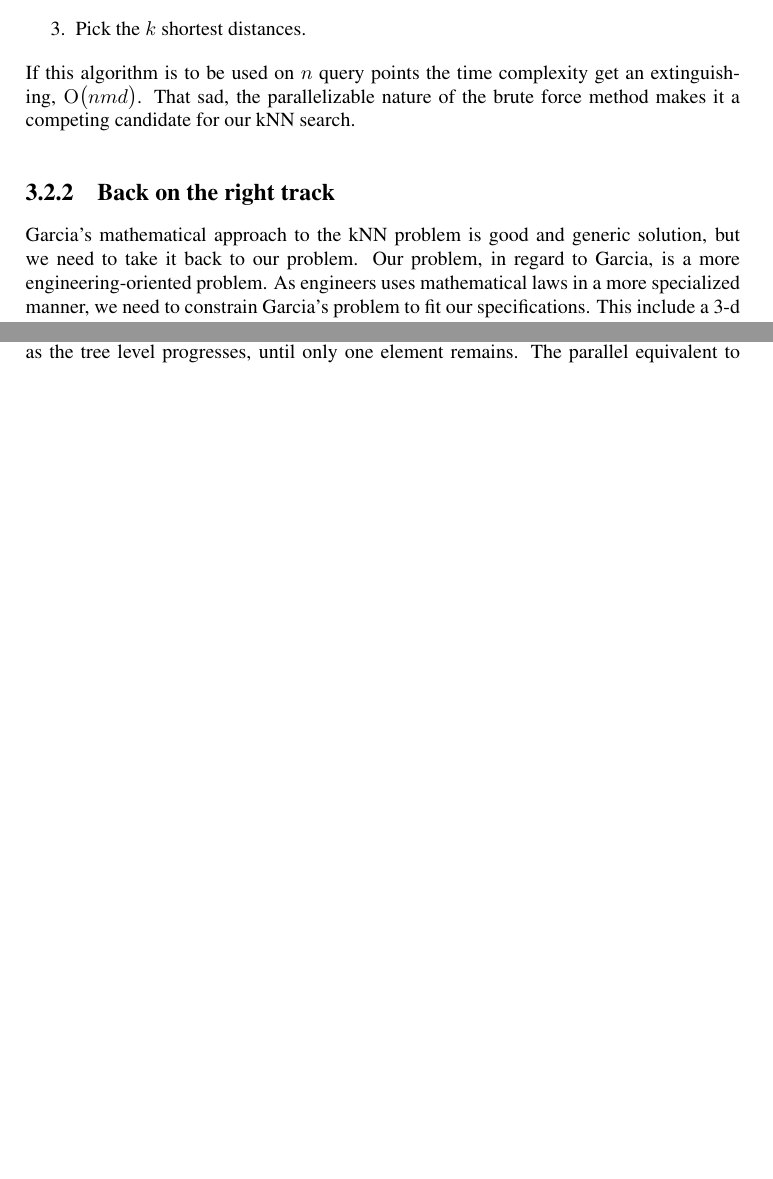
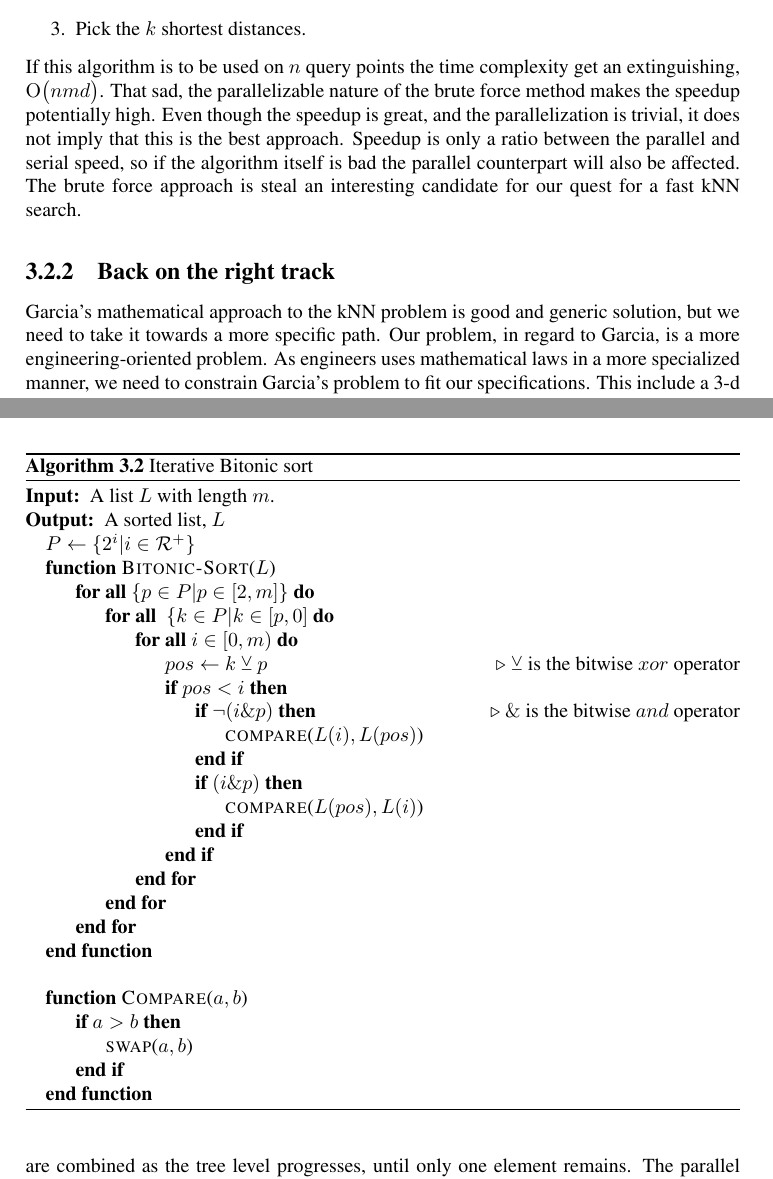
Before and after one commit to hgranlund/tsi-gpgpu, a LaTeX thesis (report/tex/main.tex, which reads report/tex/investigation_of_a_brute_force_approach_based_on_garcia.tex): two parts of pages 29 and 30 of 61 before the commit and two parts of pages 29 and 31 of 63 after it, joined at a grey line, cut so that both start at the same text, the shorter picture padded with empty space. Compiled offline with pdfLaTeX.

Commit message:
added some algorithms

```diff
--- a/report/tex/investigation_of_a_brute_force_approach_based_on_garcia.tex
+++ b/report/tex/investigation_of_a_brute_force_approach_based_on_garcia.tex
@@ -28,14 +26,14 @@ His solution is based around a brute force method. In terms of speedup this woul
 \end{enumerate}
 
 
-If this algorithm is to be used on $n$ query points the time complexity get an extinguishing, \BigO{nmd}. That sad, the parallelizable nature of the brute force method makes it a competing candidate for our kNN search.
+If this algorithm is to be used on $n$ query points the time complexity get an extinguishing, \BigO{nmd}. That sad, the parallelizable nature of the brute force method makes the speedup potentially high. Even though the speedup is great, and the parallelization is trivial, it does not imply that this is the best approach. Speedup is only a ratio between the parallel and serial speed, so if the algorithm itself is bad the parallel counterpart will also be affected. The brute force approach is steal an interesting candidate for our quest for a fast kNN search.
 
 
 \subsection{Back on the right track} % (fold)
 \label{sub:back_on_the_right_rrack}
 
 
-Garcia's mathematical approach to the kNN problem is good and generic solution, but we need to take it back to our problem. Our problem, in regard to Garcia, is a more engineering-oriented problem. As engineers uses mathematical laws in a more specialized manner, we need to constrain Garcia's problem to fit our specifications. This include a 3-d space with a restricted number of $k$, as described in Section~\ref{a_short_introduction_to_kNN_search_problem}.
+Garcia's mathematical approach to the kNN problem is good and generic solution, but we need to take it towards a more specific path. Our problem, in regard to Garcia, is a more engineering-oriented problem. As engineers uses mathematical laws in a more specialized manner, we need to constrain Garcia's problem to fit our specifications. This include a 3-d space with a restricted number of $k$, as described in Section~\ref{a_short_introduction_to_kNN_search_problem}.
 
 
 %TODO: Finne en bedre overskrift
@@ -68,3 +73,4 @@ The best sorting algorithm today has a time complexity of \BigO{mlog(m)}, which
 Graham Nolan discusses the possibility of improving Garcia's algorithm by using bitonic sort, and he stats that it gave an significant impact\citep{Nolan}. Bitonic sort is a known \BigO{mlog(m)} algorithm, and is based around a soring network. The network is a series of interleaving bitonic sequences. A sequence is bitonic if it monotonically increases an then monotonically decreases\cite{Cormen:2001}. An iterative version of the bitonic sort is described in Algorithm~\ref{alg:bitonic_sort}.
 
 \begin{algorithm}[ht]
+\caption{Iterative Bitonic sort}
@@ -72,7 +77,31 @@ Graham Nolan discusses the possibility of improving Garcia's algorithm by using
 \label{alg:bitonic_sort}
 \begin{algorithmic}
-    \Require{needs to be implemented}
-    \State Throw NotImplementedExeption().
+    \Require{A list $L$ with length $m$.}
+    \Ensure{A sorted list, $L$}
+    \State $P \gets \{2^i|i \in \mathcal{R}^+ \}$
+    \Function{Bitonic-Sort}{$L$}
+        \ForAll{$\{p \in P| p \in [2,m] \}$}
+            \ForAll{ $\{k \in P| k \in [p,0]$}
+                \ForAll{$i \in [0,m)$}
+                \State $pos \gets k \veebar p$ \Comment{$\veebar$ is the bitwise $xor$ operator}
+                \If{$pos < i$}
+                    \If{$\lnot(i \& p)$} \Comment{$\&$ is the bitwise $and$ operator}
+                        \State \Call{compare}{$L(i),L(pos)$}
+                    \EndIf
+                    \If{$(i \& p)$}
+                        \State \Call{compare}{$L(pos),L(i)$}
+                    \EndIf
+                \EndIf
+                \EndFor
+            \EndFor
+        \EndFor
+    \EndFunction
+    \Statex
+    \Function{Compare}{$a,b$}
+    \If{$a>b$}
+    \State \Call{swap}{$a,b$}
+    \EndIf
+    \EndFunction
 \end{algorithmic}
 \end{algorithm}
 
@@ -101,7 +130,7 @@ In serial this is a typical linear algorithm with time complexity \BigO{m}, as s
 \end{algorithmic}
 \end{algorithm}
 
-Since the operator $\otimes$ is associative, there is no difference in which way the values are calculated or if it's done on parallel. A tree based approach, like Figure~\ref{fig:paralell_reduce_operation}, could be used. Here each level do the associative operations in parallel, the results are combined as the tree level progresses, until only one element remains. The parallel equivalent to Algorithm~\ref{alg:serial_reduce} is therefore done in \BigO{log(n)} time.
+Since the operator $\otimes$ is associative, there is no difference in which way the values are calculated or if it's done on parallel. A tree based approach, like Figure~\ref{fig:paralell_reduce_operation}, could be used. It is a good parallelization strategy, where every possible independent subtask is parallelized. Here each tree level do the associative operations in parallel, the results are combined as the tree level progresses, until only one element remains. The parallel equivalent to Algorithm~\ref{alg:serial_reduce} is therefore done in \BigO{log(n)} time.
 
 % TODO: finne en tittle
 \begin{figure}[ht!]
```
Also changed, not shown: report/tex/investigation_of_a_brute_force_approach_based_on_garcia.tex (36 more changed lines).
